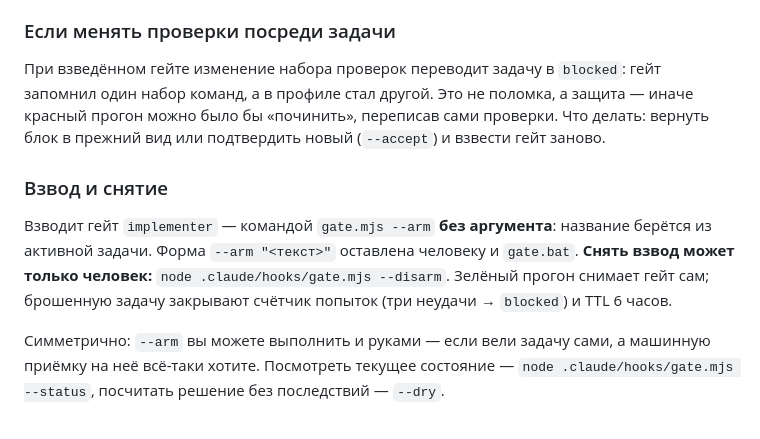
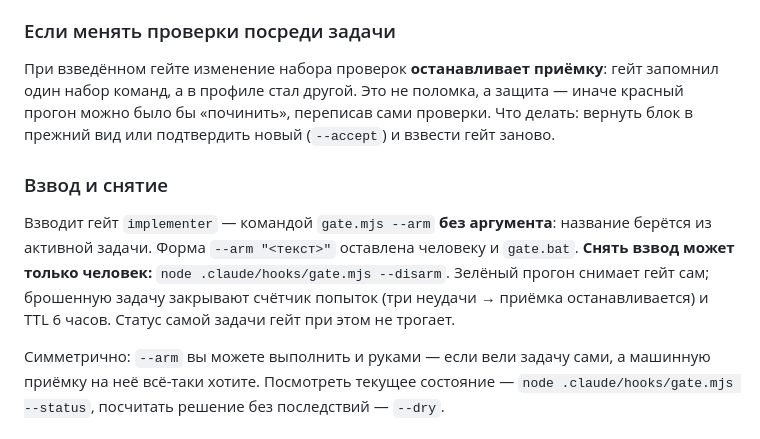
Before and after one commit to LastArt/claude-agent-kit, a Markdown page: .claude/CUSTOMIZE.md, the part around one of its changes. Rendered like a GitHub page.

```diff
--- a/.claude/CUSTOMIZE.md
+++ b/.claude/CUSTOMIZE.md
@@ -215,7 +251,7 @@ node .claude/hooks/verify.mjs --accept
 
 ### Если менять проверки посреди задачи
 
-При взведённом гейте изменение набора проверок переводит задачу в `blocked`: гейт запомнил один
+При взведённом гейте изменение набора проверок **останавливает приёмку**: гейт запомнил один
 набор команд, а в профиле стал другой. Это не поломка, а защита — иначе красный прогон можно было
 бы «починить», переписав сами проверки. Что делать: вернуть блок в прежний вид или подтвердить
 новый (`--accept`) и взвести гейт заново.
@@ -225,7 +261,8 @@ node .claude/hooks/verify.mjs --accept
 Взводит гейт `implementer` — командой `gate.mjs --arm` **без аргумента**: название берётся из
 активной задачи. Форма `--arm "<текст>"` оставлена человеку и `gate.bat`. **Снять взвод может только
 человек:** `node .claude/hooks/gate.mjs --disarm`. Зелёный прогон снимает гейт сам; брошенную
-задачу закрывают счётчик попыток (три неудачи → `blocked`) и TTL 6 часов.
+задачу закрывают счётчик попыток (три неудачи → приёмка останавливается) и TTL 6 часов.
+Статус самой задачи гейт при этом не трогает.
 
 Симметрично: `--arm` вы можете выполнить и руками — если вели задачу сами, а машинную приёмку
 на неё всё-таки хотите. Посмотреть текущее состояние — `node .claude/hooks/gate.mjs --status`,
```
Also changed, not shown: other parts of .claude/CUSTOMIZE.md (+38 -1 lines), .claude/PROJECT_PROFILE.md (+12 -2 lines).
